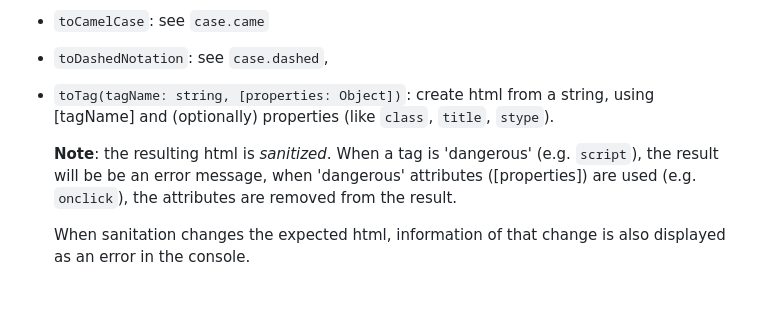
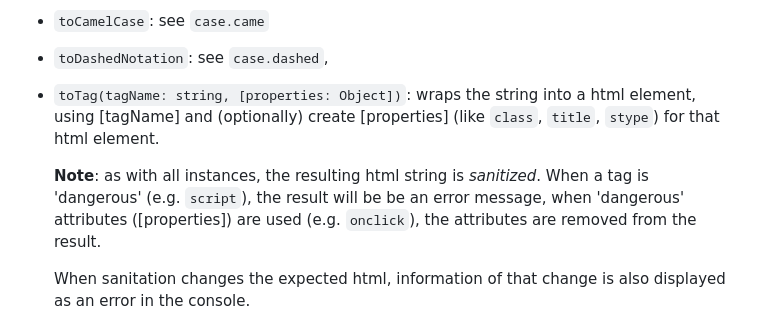
Before and after one commit to KooiInc/es-string-fiddler, a Markdown page: README.md, the part around the change. Rendered like a GitHub page; blank space fills up the shorter version.

```diff
--- a/README.md
+++ b/README.md
@@ -91,9 +91,10 @@ The extension methods are (**Note**: '*string*' in this list mostly signifies a
 - `set`: set the (intermediate) value of a string,
 - `toCamelCase`: see `case.came`
 - `toDashedNotation`: see `case.dashed`,
-- `toTag(tagName: string, [properties: Object])`: create html from a string, using [tagName] and (optionally) properties (like `class`, `title`, `stype`).
+- `toTag(tagName: string, [properties: Object])`: wraps the string into a html element, using [tagName]
+   and (optionally) create [properties] (like `class`, `title`, `stype`) for that html element.
 
-   **Note**: the resulting html is *sanitized*. When a tag is 'dangerous' (e.g. `script`), the result will be
+   **Note**: as with all instances, the resulting html string is *sanitized*. When a tag is 'dangerous' (e.g. `script`), the result will be
    be an error message, when 'dangerous' attributes ([properties]) are used (e.g. `onclick`), the attributes are removed from the result.
 
    When sanitation changes the expected html, information of that change is also displayed as an error in the console.
```
